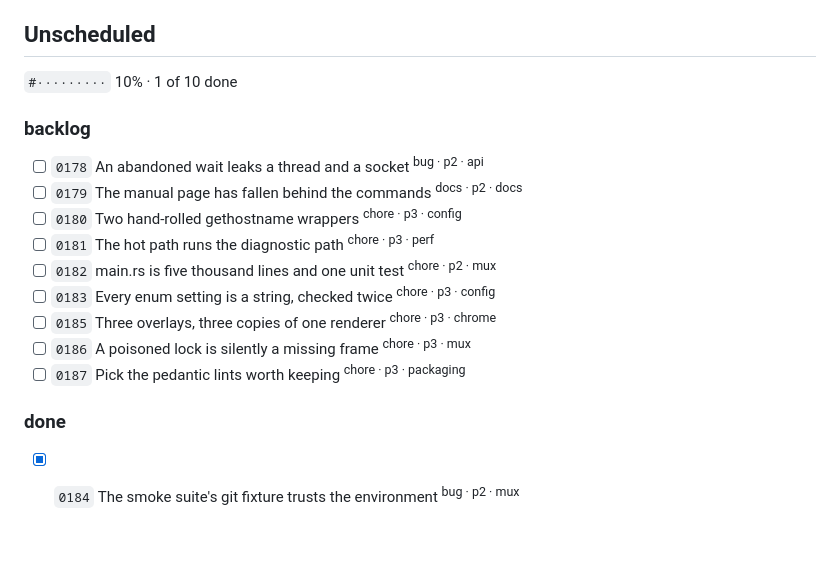
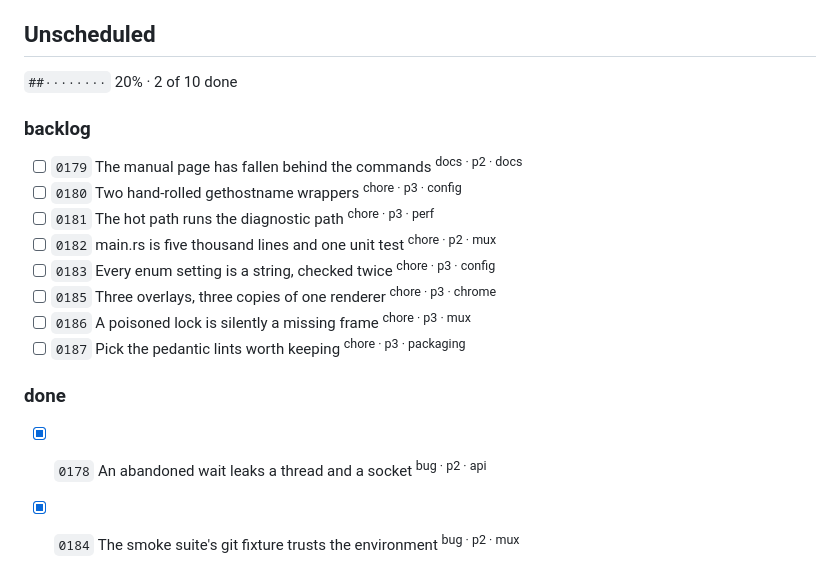
Before and after one commit to oddurs/dirk, a Markdown page: ROADMAP.md, the part around the change. Rendered like a GitHub page; blank space fills up the shorter version.

```diff
--- a/ROADMAP.md
+++ b/ROADMAP.md
@@ -293,11 +293,10 @@ Documented, packaged, hardened and fast. Safe for someone who is not the author
 
 ## Unscheduled
 
-`#·········` 10% · 1 of 10 done
+`##········` 20% · 2 of 10 done
 
 ### backlog
 
-- [ ] `0178` An abandoned wait leaks a thread and a socket <sup>bug · p2 · api</sup>
 - [ ] `0179` The manual page has fallen behind the commands <sup>docs · p2 · docs</sup>
 - [ ] `0180` Two hand-rolled gethostname wrappers <sup>chore · p3 · config</sup>
 - [ ] `0181` The hot path runs the diagnostic path <sup>chore · p3 · perf</sup>
@@ -309,4 +308,5 @@ Documented, packaged, hardened and fast. Safe for someone who is not the author
 
 ### done
 
+- [x] `0178` An abandoned wait leaks a thread and a socket <sup>bug · p2 · api</sup>
 - [x] `0184` The smoke suite's git fixture trusts the environment <sup>bug · p2 · mux</sup>
```
Also changed, not shown: cairn/items/0178-an-abandoned-wait-leaks-a-thread-and-a-socket.md (+1 -1 lines).
